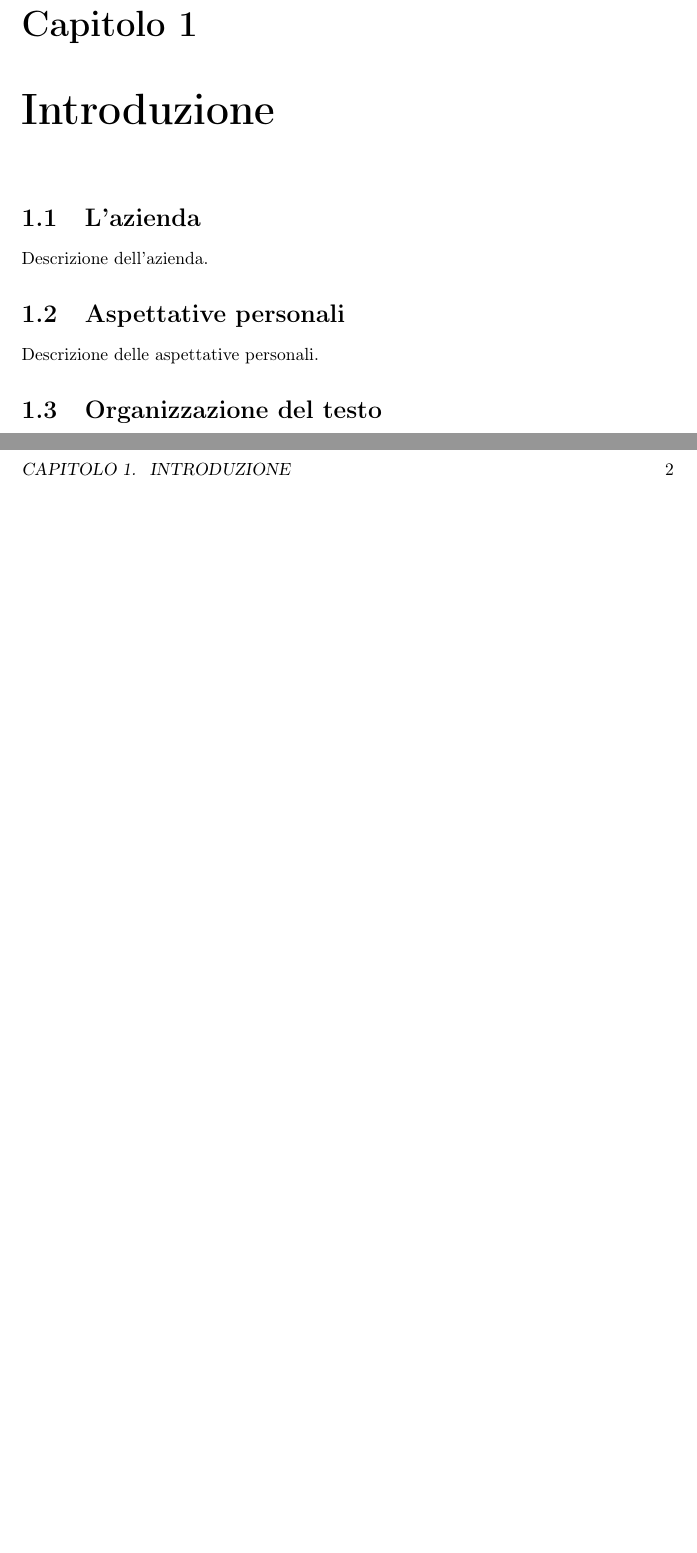
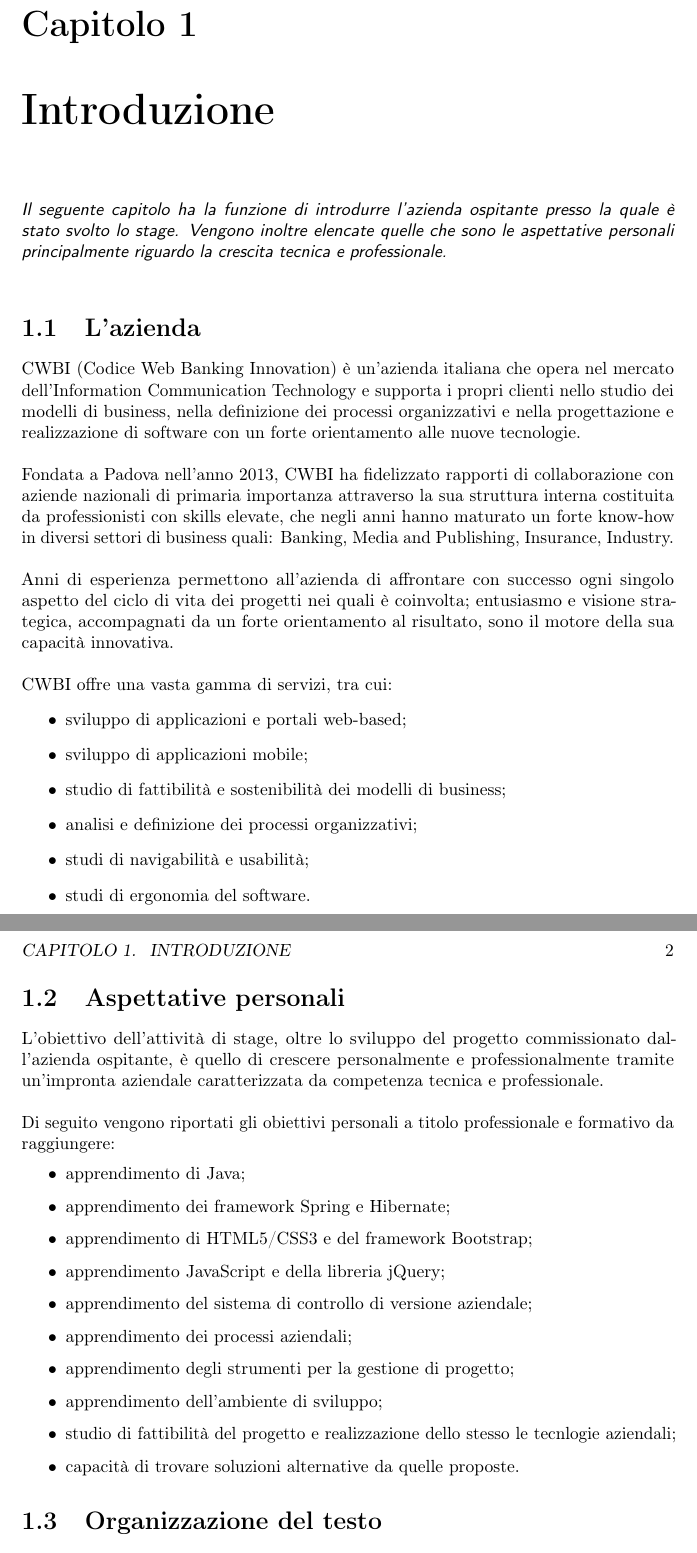
Before and after one commit to MikeIsBack/BSc-thesis, a LaTeX thesis (thesis.tex, which reads chapters/introduzione.tex): two parts of pages 7 and 8 of 18, joined at a grey line, cut so that both start at the same text, the shorter picture padded with empty space. Compiled offline with pdfLaTeX.

Commit message:
sezione introduzione

```diff
--- a/chapters/introduzione.tex
+++ b/chapters/introduzione.tex
@@ -1,13 +1,46 @@
 \chapter{Introduzione}
 \label{cap:introduzione}
 
+\intro{Il seguente capitolo ha la funzione di introdurre l'azienda ospitante presso la quale è stato svolto lo stage. Vengono inoltre elencate quelle che sono le aspettative personali principalmente riguardo la crescita tecnica e professionale.}\\
+
 \section{L'azienda}
 
-Descrizione dell'azienda.
+CWBI (Codice Web Banking Innovation) è un’azienda italiana che opera nel mercato dell'Information Communication Technology e supporta i propri clienti nello studio dei modelli di business, nella definizione dei processi organizzativi e nella progettazione e realizzazione di software con un forte orientamento alle nuove tecnologie.
+\\
+\\
+Fondata a Padova nell'anno 2013, CWBI ha fidelizzato rapporti di collaborazione con aziende nazionali di primaria importanza attraverso la sua struttura interna costituita da professionisti con skills elevate, che negli anni hanno maturato un forte know-how in diversi settori di business quali: Banking, Media and Publishing, Insurance, Industry.
+\\
+\\
+Anni di esperienza permettono all'azienda di affrontare con successo ogni singolo aspetto del ciclo di vita dei progetti nei quali è coinvolta; entusiasmo e visione strategica, accompagnati da un forte orientamento al risultato, sono il motore della sua capacità innovativa.
+\\
+\\
+CWBI offre una vasta gamma di servizi, tra cui:
+\begin{itemize}
+\item sviluppo di applicazioni e portali web-based;
+\item sviluppo di applicazioni mobile;
+\item studio di fattibilità e sostenibilità dei modelli di business;
+\item analisi e definizione dei processi organizzativi;
+\item studi di navigabilità e usabilità;
+\item studi di ergonomia del software.
+\end{itemize}
 
 \section{Aspettative personali}
-
-Descrizione delle aspettative personali.
+L'obiettivo dell'attività di stage, oltre lo sviluppo del progetto commissionato dall'azienda ospitante, è quello di crescere personalmente e professionalmente tramite un'impronta aziendale caratterizzata da competenza tecnica e professionale.
+\\
+\\
+Di seguito vengono riportati gli obiettivi personali a titolo professionale e formativo da raggiungere:
+\begin{itemize}
+\item apprendimento di Java;
+\item apprendimento dei framework Spring e Hibernate;
+\item apprendimento di HTML5/CSS3 e del framework Bootstrap;
+\item apprendimento JavaScript e della libreria jQuery;
+\item apprendimento del sistema di controllo di versione aziendale;
+\item apprendimento dei processi aziendali;
+\item apprendimento degli strumenti per la gestione di progetto;
+\item apprendimento dell’ambiente di sviluppo;
+\item studio di fattibilità del progetto e realizzazione dello stesso le tecnlogie aziendali;
+\item capacità di trovare soluzioni alternative da quelle proposte.
+\end{itemize}
 
 \section{Organizzazione del testo}
 
```
Also changed, not shown: chapters/analisi-requisiti.tex (+2 -0 lines), chapters/conclusioni.tex (+2 -0 lines), chapters/prodotto-finale.tex (+2 -0 lines), chapters/progettazione.tex (+2 -0 lines), chapters/stage.tex (+2 -0 lines), chapters/strumenti-utilizzati.tex (+2 -0 lines), thesis.pdf, chapters/introduzione.tex (3 more changed lines), 5 other files. Lines whose indentation alone changed are shown as unchanged.
